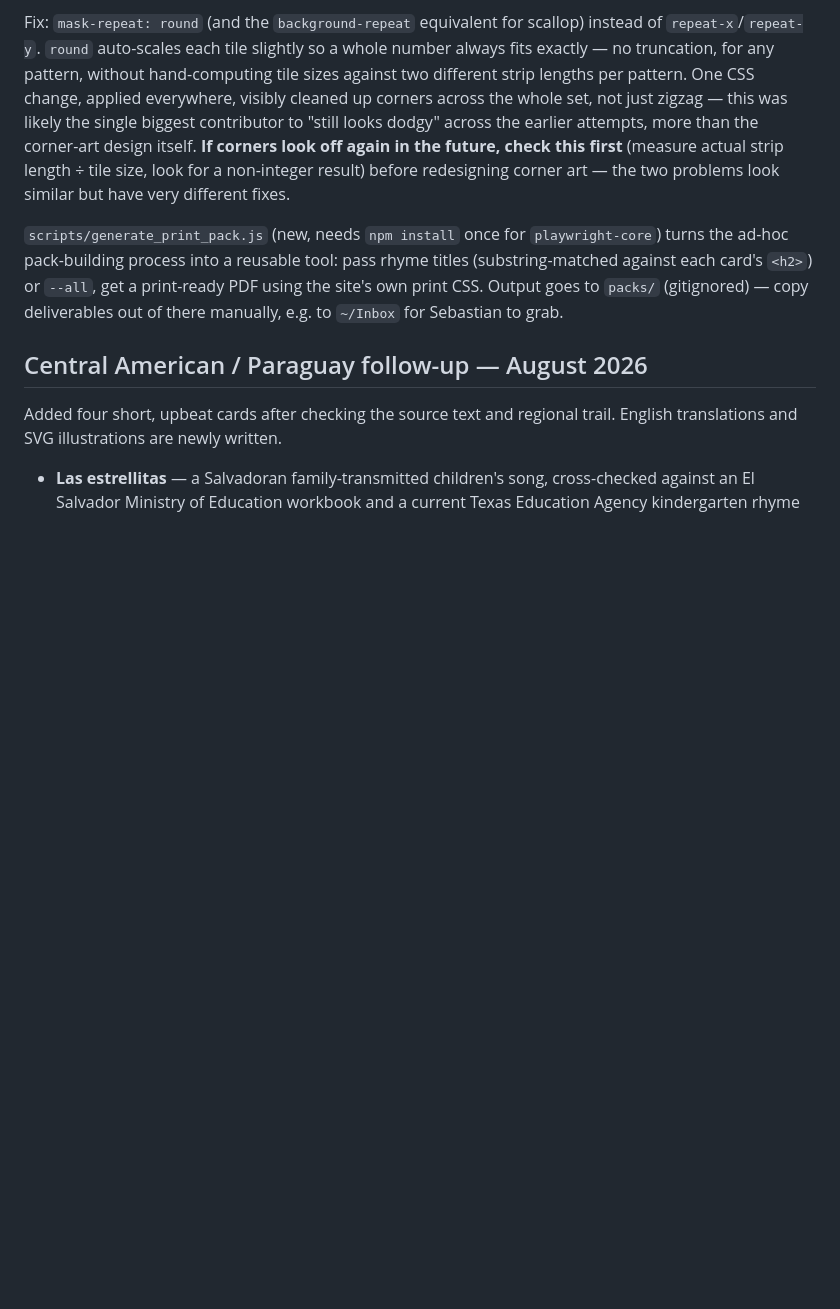
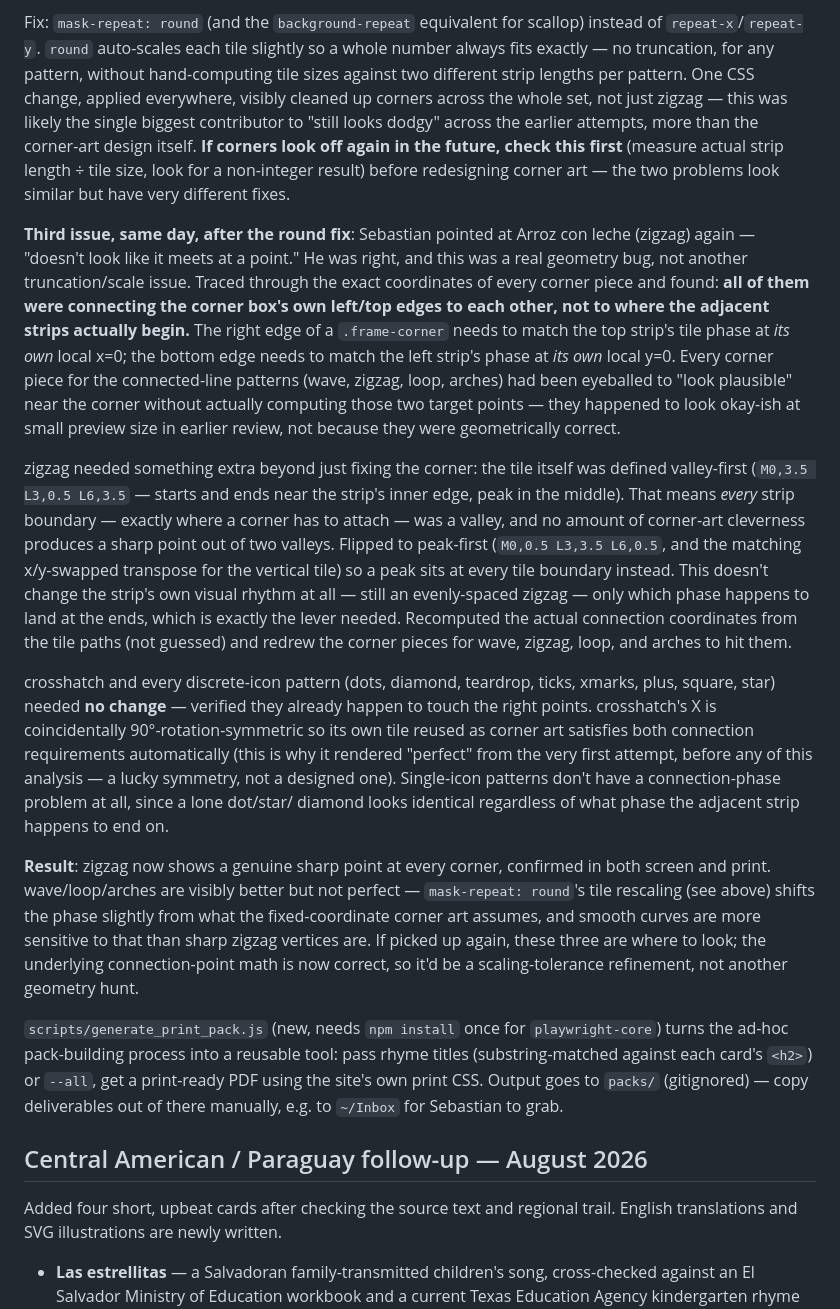
Before and after one commit to SebastianDeLaile/rimas-infantiles, a Markdown page: STATUS.md, the part around the change. Rendered like a GitHub page; blank space fills up the shorter version.

Commit message:
Document the corner connection-point geometry fix in STATUS.md
Co-Authored-By: Claude Sonnet 5 <noreply@anthropic.com>

```diff
--- a/STATUS.md
+++ b/STATUS.md
@@ -311,6 +311,55 @@ first** (measure actual strip length ÷ tile size, look for a
 non-integer result) before redesigning corner art — the two problems
 look similar but have very different fixes.
 
+**Third issue, same day, after the round fix**: Sebastian pointed at
+Arroz con leche (zigzag) again — "doesn't look like it meets at a
+point." He was right, and this was a real geometry bug, not another
+truncation/scale issue. Traced through the exact coordinates of every
+corner piece and found: **all of them were connecting the corner box's
+own left/top edges to each other, not to where the adjacent strips
+actually begin.** The right edge of a `.frame-corner` needs to match
+the top strip's tile phase at *its own* local x=0; the bottom edge
+needs to match the left strip's phase at *its own* local y=0. Every
+corner piece for the connected-line patterns (wave, zigzag, loop,
+arches) had been eyeballed to "look plausible" near the corner without
+actually computing those two target points — they happened to look
+okay-ish at small preview size in earlier review, not because they
+were geometrically correct.
+
+zigzag needed something extra beyond just fixing the corner: the tile
+itself was defined valley-first (`M0,3.5 L3,0.5 L6,3.5` — starts and
+ends near the strip's inner edge, peak in the middle). That means
+*every* strip boundary — exactly where a corner has to attach — was a
+valley, and no amount of corner-art cleverness produces a sharp point
+out of two valleys. Flipped to peak-first (`M0,0.5 L3,3.5 L6,0.5`, and
+the matching x/y-swapped transpose for the vertical tile) so a peak
+sits at every tile boundary instead. This doesn't change the strip's
+own visual rhythm at all — still an evenly-spaced zigzag — only which
+phase happens to land at the ends, which is exactly the lever needed.
+Recomputed the actual connection coordinates from the tile paths (not
+guessed) and redrew the corner pieces for wave, zigzag, loop, and
+arches to hit them.
+
+crosshatch and every discrete-icon pattern (dots, diamond, teardrop,
+ticks, xmarks, plus, square, star) needed **no change** — verified
+they already happen to touch the right points. crosshatch's X is
+coincidentally 90°-rotation-symmetric so its own tile reused as corner
+art satisfies both connection requirements automatically (this is why
+it rendered "perfect" from the very first attempt, before any of this
+analysis — a lucky symmetry, not a designed one). Single-icon patterns
+don't have a connection-phase problem at all, since a lone dot/star/
+diamond looks identical regardless of what phase the adjacent strip
+happens to end on.
+
+**Result**: zigzag now shows a genuine sharp point at every corner,
+confirmed in both screen and print. wave/loop/arches are visibly
+better but not perfect — `mask-repeat: round`'s tile rescaling (see
+above) shifts the phase slightly from what the fixed-coordinate corner
+art assumes, and smooth curves are more sensitive to that than sharp
+zigzag vertices are. If picked up again, these three are where to
+look; the underlying connection-point math is now correct, so it'd be
+a scaling-tolerance refinement, not another geometry hunt.
+
 `scripts/generate_print_pack.js` (new, needs `npm install` once for
 `playwright-core`) turns the ad-hoc pack-building process into a reusable
 tool: pass rhyme titles (substring-matched against each card's `<h2>`) or
```
